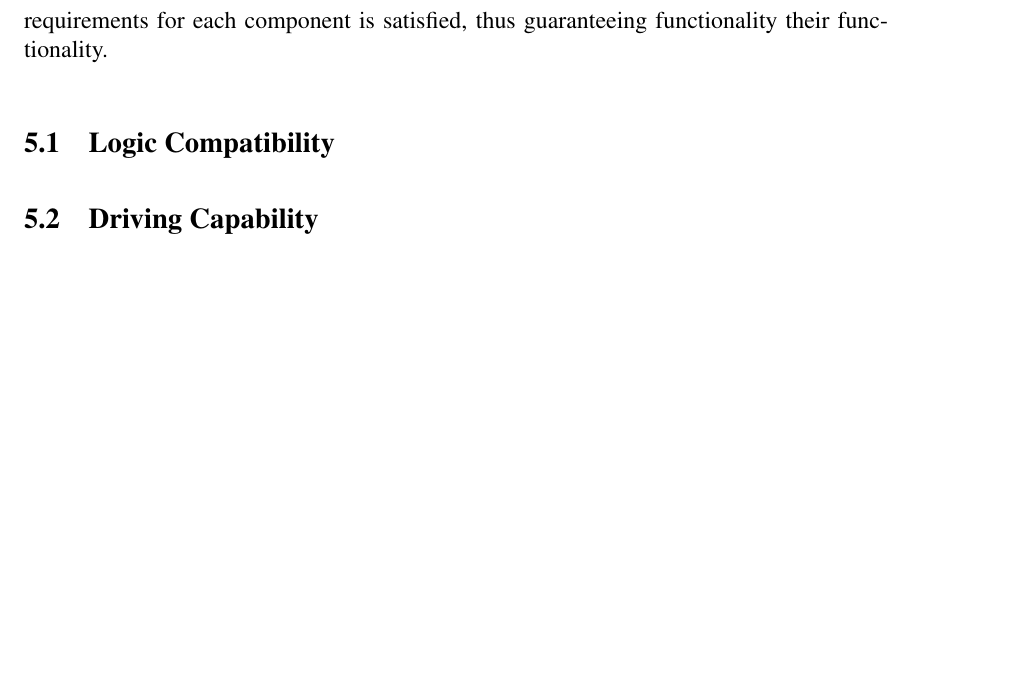
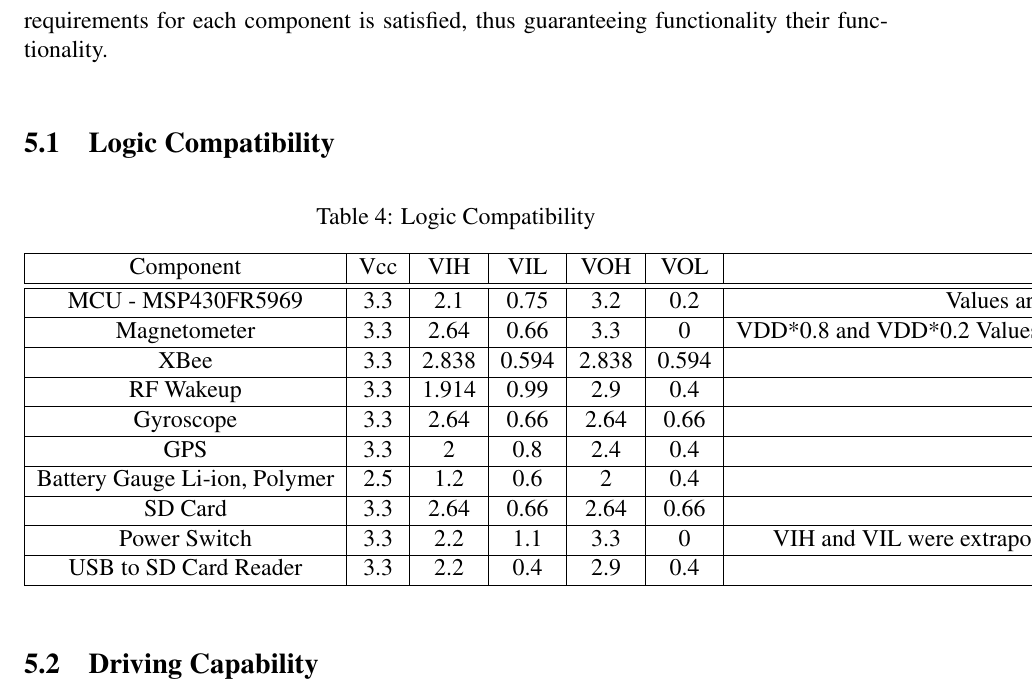
Before and after one commit to danysantiago/wave-sphere-reports, a LaTeX document (ProgressReport03/report.tex, which reads ProgressReport03/sec/powerAnalysis.tex): part of page 15 of 19, cut so that both start at the same text, the shorter picture padded with empty space. Compiled offline with pdfLaTeX.

Commit message:
added logic compatibility table to power analysis

```diff
--- a/ProgressReport03/sec/powerAnalysis.tex
+++ b/ProgressReport03/sec/powerAnalysis.tex
@@ -2,6 +2,29 @@
 The power analysis consists of four main parts: Logic Compatibility, Driving Capability, Power Supply, and OLDDC(?). The purpose of this analysis is to ensure that power requirements for each component is satisfied, thus guaranteeing functionality their functionality.
 
 \subsection{Logic Compatibility}
+
+% Table generated by Excel2LaTeX from sheet 'Sheet1'
+\begin{table}[H]
+  \centering
+  \caption{Logic Compatibility}
+    \begin{tabular}{|c|c|c|c|c|c|c|}
+    \hline
+    Component & Vcc   & VIH   & VIL   & VOH   & VOL   & Notes \\
+    \hline \hline
+    MCU - MSP430FR5969 & 3.3   & 2.1   & 0.75  & 3.2   & 0.2   & Values are for the MSP430FR572x as they are not available for the selected microprocessor. \\ \hline
+    Magnetometer & 3.3   & 2.64  & 0.66  & 3.3   & 0     & VDD*0.8 and VDD*0.2 Values assumed for VIH and VIL respectively, 0 and 3.3 for VOH and VOL because it uses CMOS technology \\ \hline
+    XBee  & 3.3   & 2.838 & 0.594 & 2.838 & 0.594 & VOH and VOL assumed equal to VIH and VIL \\ \hline
+    RF Wakeup & 3.3   & 1.914 & 0.99  & 2.9   & 0.4   & N/A \\ \hline
+    Gyroscope & 3.3   & 2.64  & 0.66  & 2.64  & 0.66  & VOH and VOL assumed equal to VIH and VIL \\ \hline
+    GPS   & 3.3   & 2     & 0.8   & 2.4   & 0.4   & N/A \\ \hline
+    Battery Gauge Li-ion, Polymer & 2.5   & 1.2   & 0.6   & 2     & 0.4   & Logic Voltage Shifter was added to the schematic. \\ \hline
+    SD Card & 3.3   & 2.64  & 0.66  & 2.64  & 0.66  & VDD*0.8 and VDD*0.2 values assumed for VIH and VIL respectively \\\hline
+    Power Switch & 3.3   & 2.2   & 1.1   & 3.3   & 0     & VIH and VIL were extrapolated from Data sheet. 3.3 and 0 were assumed for VOH and VOL because it uses CMOS technology \\ \hline
+    USB to SD Card Reader & 3.3   & 2.2   & 0.4   & 2.9   & 0.4   & N/A \\ \hline
+    \end{tabular}%
+  \label{tab:logicComp}%
+\end{table}%
+
 
 \subsection{Driving Capability}
 
```
